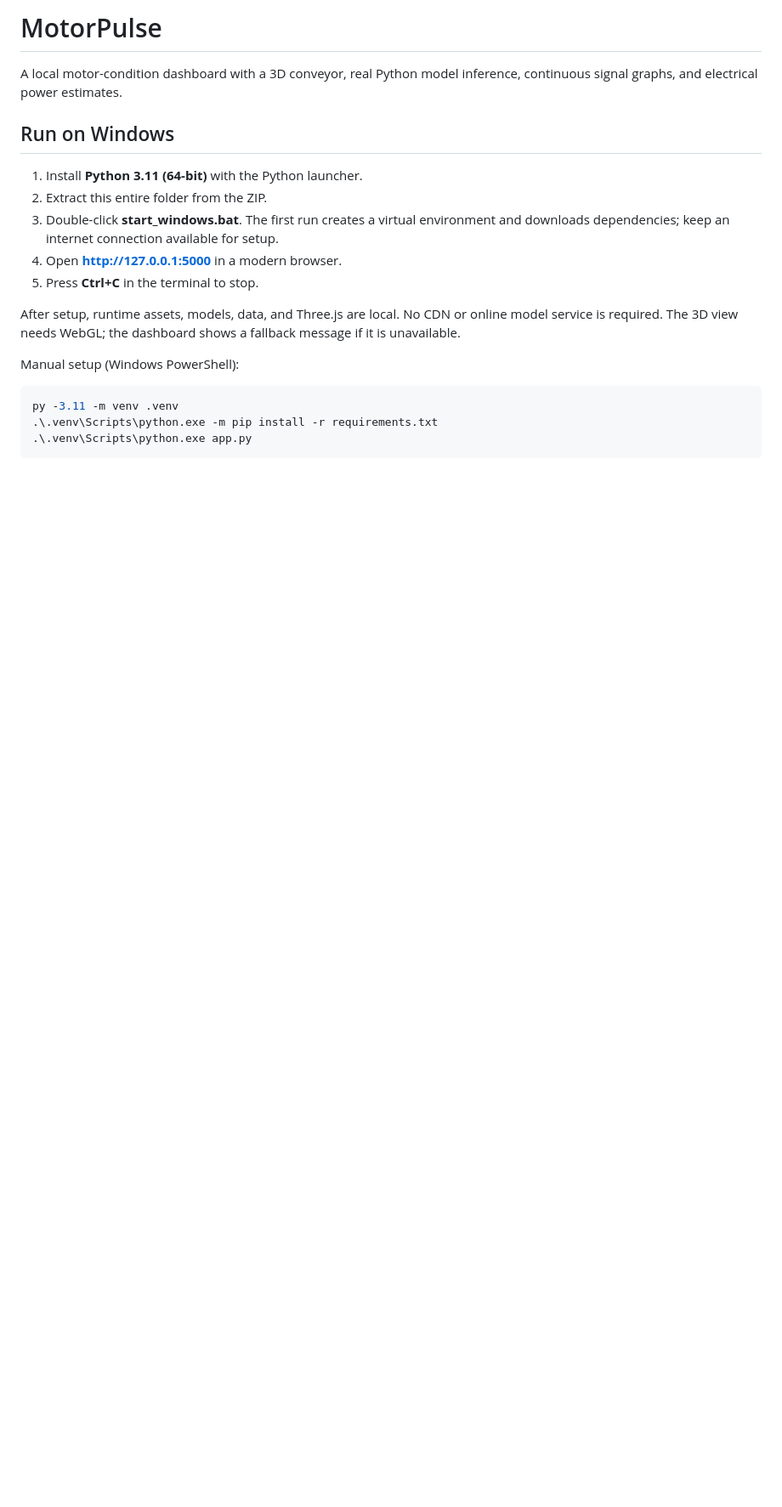
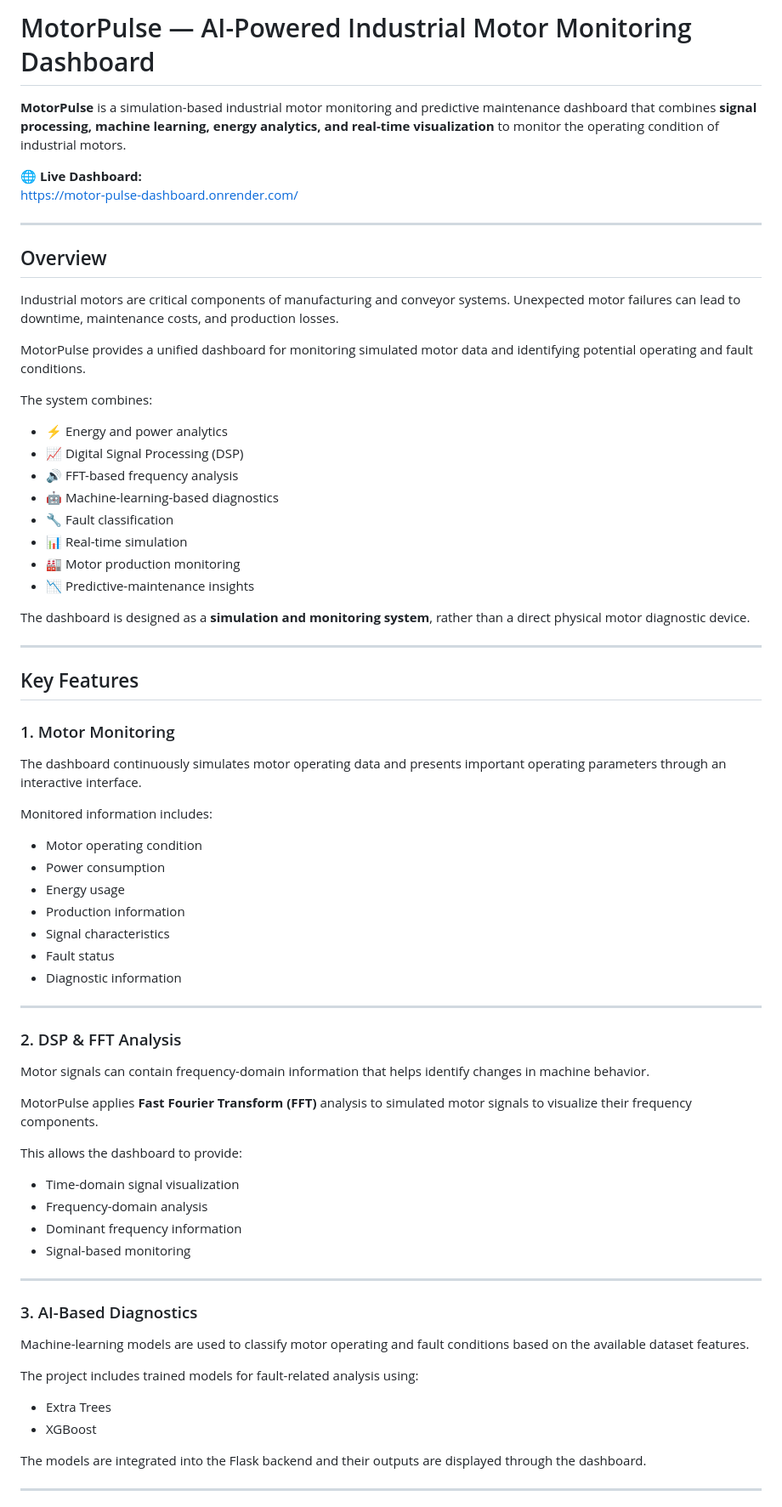
Before and after one commit to sanginiv11/Motor-pulse-dashboard, a Markdown page: README.md, the part around one of its changes. Shown at 85% size. Drawn GitHub-style; blank space fills up the shorter version.

Commit message:
Revise README for clarity and detail
Updated README to enhance project description, features, and installation instructions.

````diff
--- a/README.md
+++ b/README.md
@@ -1,20 +1,76 @@
-# MotorPulse
+# MotorPulse — AI-Powered Industrial Motor Monitoring Dashboard
 
-A local motor-condition dashboard with a 3D conveyor, real Python model inference, continuous signal graphs, and electrical power estimates.
+**MotorPulse** is a simulation-based industrial motor monitoring and predictive maintenance dashboard that combines **signal processing, machine learning, energy analytics, and real-time visualization** to monitor the operating condition of industrial motors.
 
-## Run on Windows
+🌐 **Live Dashboard:**
+https://motor-pulse-dashboard.onrender.com/
 
-1. Install **Python 3.11 (64-bit)** with the Python launcher.
-2. Extract this entire folder from the ZIP.
-3. Double-click **start_windows.bat**. The first run creates a virtual environment and downloads dependencies; keep an internet connection available for setup.
-4. Open **http://127.0.0.1:5000** in a modern browser.
-5. Press **Ctrl+C** in the terminal to stop.
+---
 
-After setup, runtime assets, models, data, and Three.js are local. No CDN or online model service is required. The 3D view needs WebGL; the dashboard shows a fallback message if it is unavailable.
+## Overview
 
-Manual setup (Windows PowerShell):
+Industrial motors are critical components of manufacturing and conveyor systems. Unexpected motor failures can lead to downtime, maintenance costs, and production losses.
 
-```powershell
-py -3.11 -m venv .venv
-.\.venv\Scripts\python.exe -m pip install -r requirements.txt
-.\.venv\Scripts\python.exe app.py
+MotorPulse provides a unified dashboard for monitoring simulated motor data and identifying potential operating and fault conditions.
+
+The system combines:
+
+- ⚡ Energy and power analytics
+- 📈 Digital Signal Processing (DSP)
+- 🔊 FFT-based frequency analysis
+- 🤖 Machine-learning-based diagnostics
+- 🔧 Fault classification
+- 📊 Real-time simulation
+- 🏭 Motor production monitoring
+- 📉 Predictive-maintenance insights
+
+The dashboard is designed as a **simulation and monitoring system**, rather than a direct physical motor diagnostic device.
+
+---
+
+## Key Features
+
+### 1. Motor Monitoring
+
+The dashboard continuously simulates motor operating data and presents important operating parameters through an interactive interface.
+
+Monitored information includes:
+
+- Motor operating condition
+- Power consumption
+- Energy usage
+- Production information
+- Signal characteristics
+- Fault status
+- Diagnostic information
+
+---
+
+### 2. DSP & FFT Analysis
+
+Motor signals can contain frequency-domain information that helps identify changes in machine behavior.
+
+MotorPulse applies **Fast Fourier Transform (FFT)** analysis to simulated motor signals to visualize their frequency components.
+
+This allows the dashboard to provide:
+
+- Time-domain signal visualization
+- Frequency-domain analysis
+- Dominant frequency information
+- Signal-based monitoring
+
+---
+
+### 3. AI-Based Diagnostics
+
+Machine-learning models are used to classify motor operating and fault conditions based on the available dataset features.
+
+The project includes trained models for fault-related analysis using:
+
+- Extra Trees
+- XGBoost
+
+The models are integrated into the Flask backend and their outputs are displayed through the dashboard.
+
+---
+
````
Also changed, not shown: other parts of README.md (+386 -83 lines).
